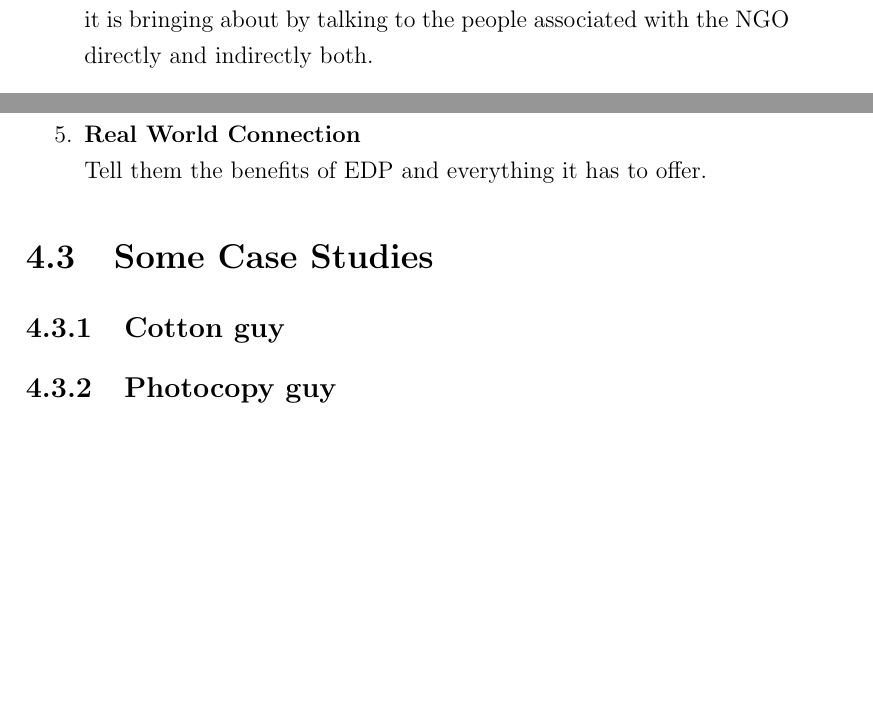
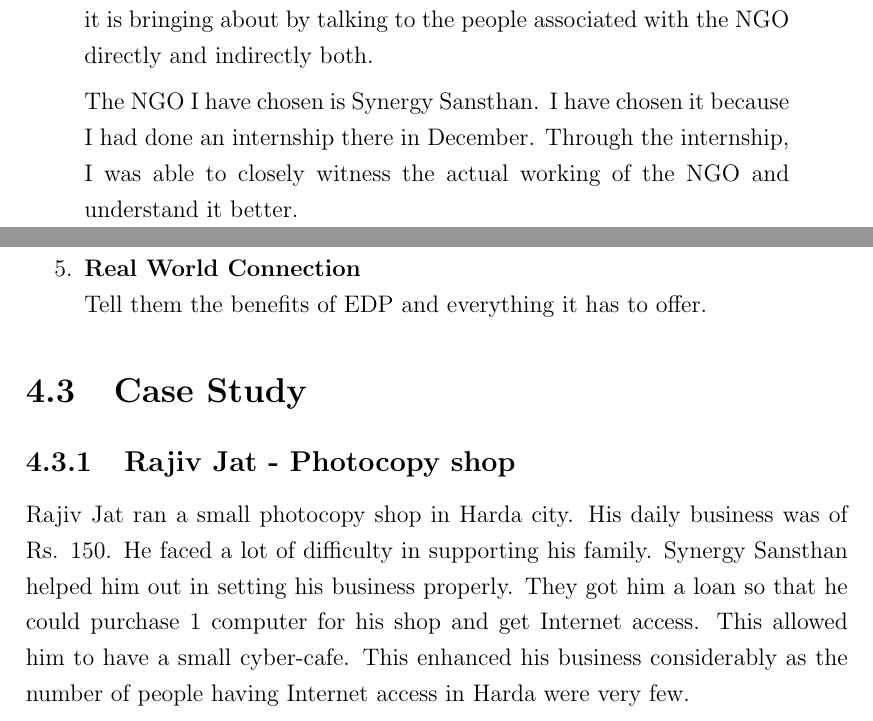
Before and after one commit to kartikeyagup/CourseWork, a LaTeX thesis (HUL 265/Report/thesis.tex, which reads HUL 265/Report/Abstract/abstract.tex, HUL 265/Report/Chapter3/chapter3.tex): two parts of pages 2 and 12 of 18, joined at a grey line, cut so that both start at the same text, the shorter picture padded with empty space. Compiled offline with pdfLaTeX.

Commit message:
final commit

```diff
--- a/HUL 265/Report/Abstract/abstract.tex
+++ b/HUL 265/Report/Abstract/abstract.tex
@@ -6,6 +6,8 @@
 \begin{abstracts}        %this creates the heading for the abstract page
 
 The goal is to do a systematic analysis of the work performed by a NGO of our choice. We have to analyze the work it does, the change it is bringing about by talking to the people associated with the NGO directly and indirectly both.
+
+The NGO I have chosen is Synergy Sansthan. I have chosen it because I had done an internship there in December. Through the internship, I was able to closely witness the actual working of the NGO and understand it better.
 
 \end{abstracts}
 %\end{abstractlongs}
--- a/HUL 265/Report/Chapter3/chapter3.tex
+++ b/HUL 265/Report/Chapter3/chapter3.tex
@@ -45,11 +45,10 @@
 		Tell them the benefits of EDP and everything it has to offer.
 \end{enumerate}
 
-\section{Some Case Studies}
+\section{Case Study}
 
-\subsection{Cotton guy}
-
-\subsection{Photocopy guy}
+\subsection{Rajiv Jat - Photocopy shop}
+Rajiv Jat ran a small photocopy shop in Harda city. His daily business was of Rs. 150. He faced a lot of difficulty in supporting his family. Synergy Sansthan helped him out in setting his business properly. They got him a loan so that he could purchase 1 computer for his shop and get Internet access. This allowed him to have a small cyber-cafe. This enhanced his business considerably as the number of people having Internet access in Harda were very few.
 
 % ------------------------------------------------------------------------
 
```
Also changed, not shown: HUL 265/Report/Appendix1/appendix1.tex (+3 -1 lines), HUL 265/Report/thesis.pdf, 8 other files.
